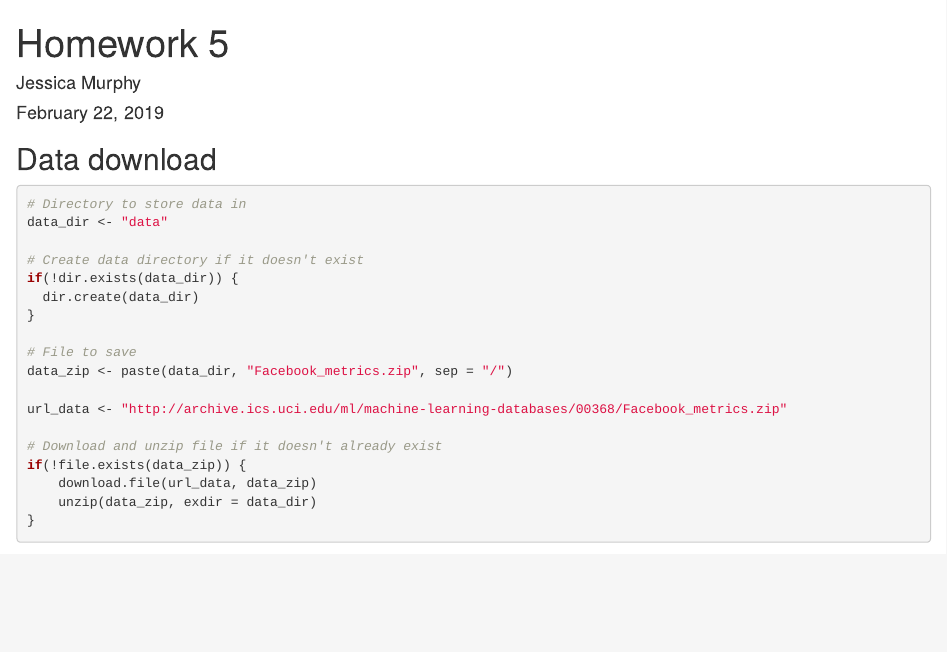
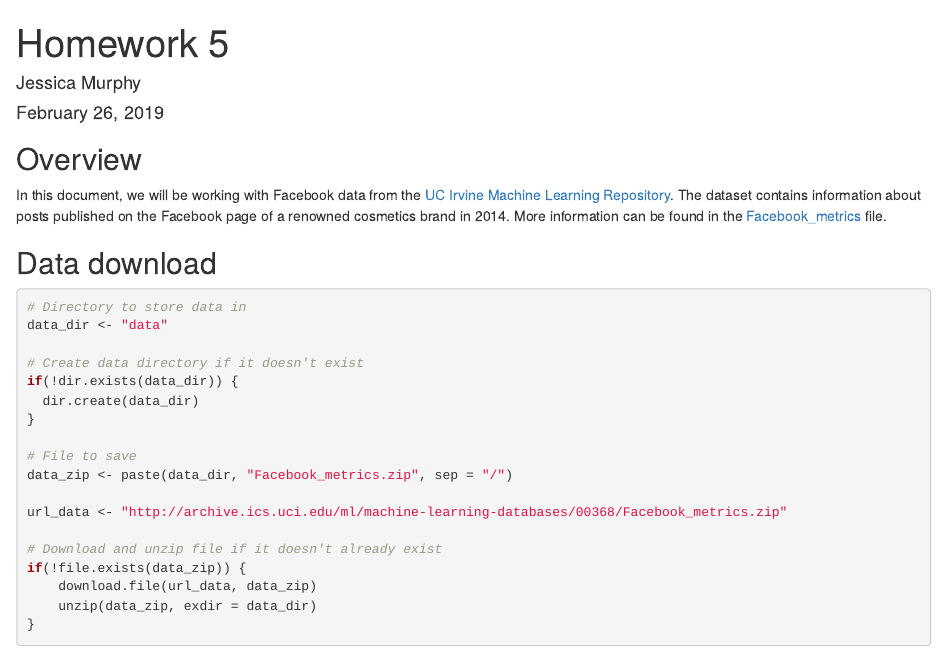
Before and after one commit to JessMurphy/BIOS6660, an R Markdown document (Homework_5/hw5.Rmd): the page in a window 1100 px wide, from its top. Rendered offline with R 4.5, knitr and Pandoc, with nearby package versions; some code elsewhere in the file could not run offline.

Commit message:
HW5 add overview & knit html

````diff
--- a/Homework_5/hw5.Rmd
+++ b/Homework_5/hw5.Rmd
@@ -1,13 +1,17 @@
 ---
 title: "Homework 5"
 author: "Jessica Murphy"
-date: "February 22, 2019"
+date: "February 26, 2019"
 output: html_document
 ---
 
 ```{r setup, include=FALSE}
 knitr::opts_chunk$set(echo = TRUE)
 ```
+
+## Overview
+
+In this document, we will be working with Facebook data from the [UC Irvine Machine Learning Repository](https://archive.ics.uci.edu/ml/index.php). The dataset contains information about posts published on the Facebook page of a renowned cosmetics brand in 2014. More information can be found in the [Facebook_metrics](data/Facebook_metrics.txt) file.
 
 ## Data download
 
````
Also changed, not shown: Homework_5/hw5.html (added).
